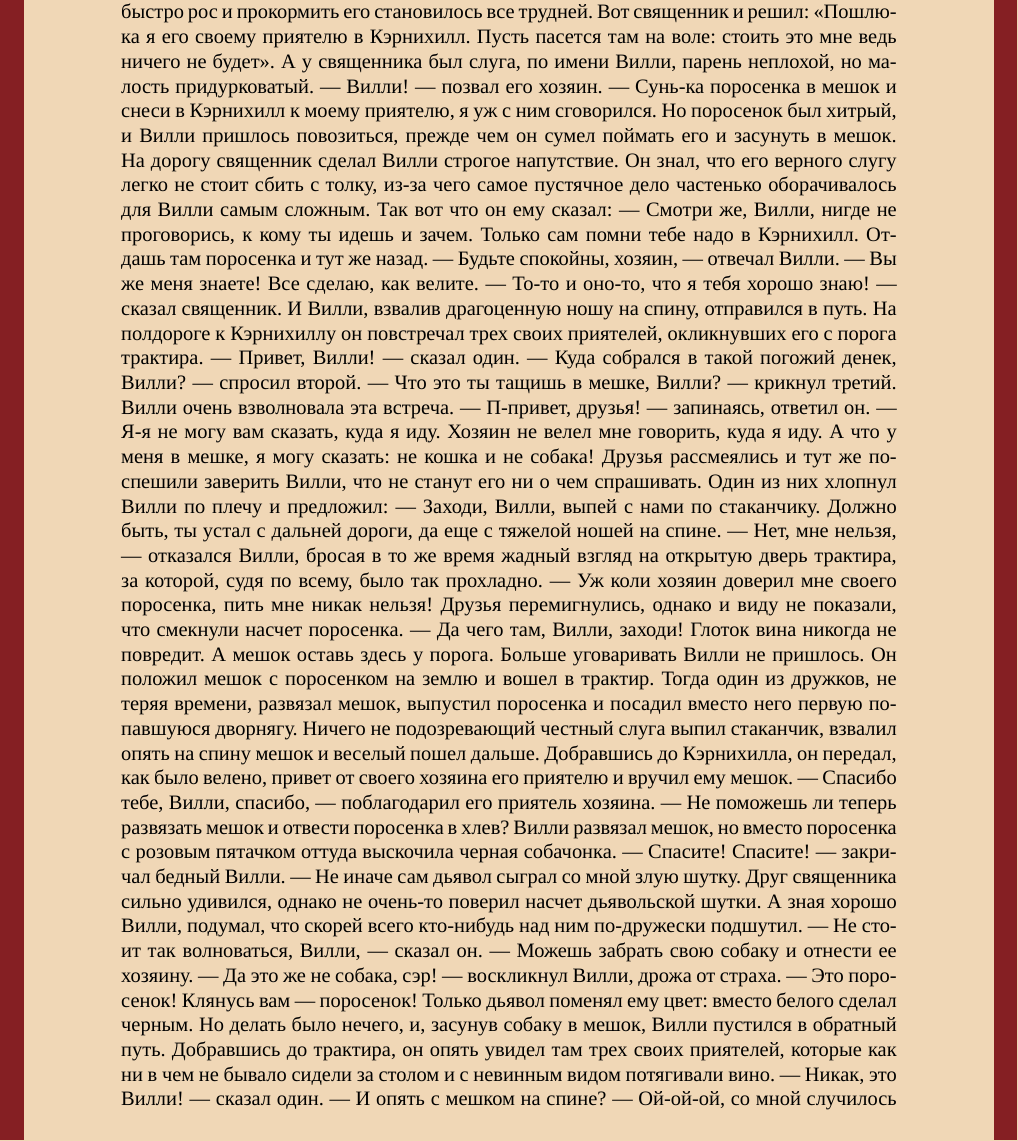
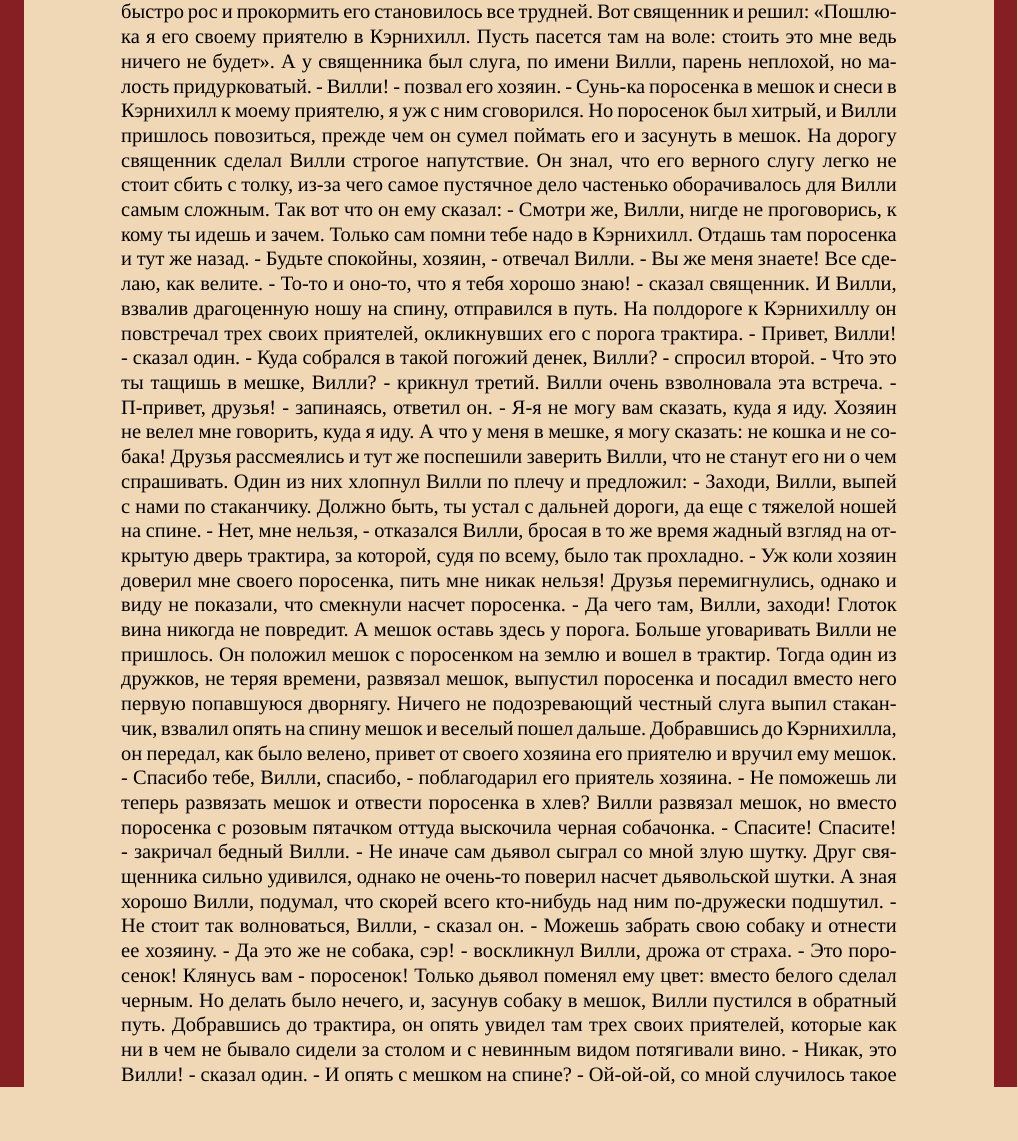
Before and after one commit to Wool5443/YMCA-Knighthood-art, a LaTeX document (tales/tales.tex): part of page 4 of 5, cut so that both start at the same text, the shorter picture padded with empty space. Compiled offline with XeLaTeX; a missing font is replaced by an installed copy or a similar font.

Commit message:
Upd
Signed-off-by: Wool5443 <mihsolodilov2015@gmail.com>

```diff
--- a/tales/tales.tex
+++ b/tales/tales.tex
@@ -1,6 +1,6 @@
 % !TeX program = lualatex
 
-\input{../preamlbe.tex}
+\input{../preamble.tex}
 
 \begin{document}
 
@@ -80,33 +80,31 @@
 В благодарность за добрую услугу один прихожанин подарил молодому священнику из Данфермлина поросенка.
 Сначала священник был в восторге от подарка, но поросенок быстро рос и прокормить его становилось все трудней. Вот священник и решил: «Пошлю-ка я его своему приятелю в Кэрнихилл. Пусть пасется там на воле: стоить это мне ведь ничего не будет».
 А у священника был слуга, по имени Вилли, парень неплохой, но малость придурковатый.
-— Вилли! — позвал его хозяин. — Сунь-ка поросенка в мешок и снеси в Кэрнихилл к моему приятелю, я уж с ним сговорился.
+- Вилли! - позвал его хозяин. - Сунь-ка поросенка в мешок и снеси в Кэрнихилл к моему приятелю, я уж с ним сговорился.
 Но поросенок был хитрый, и Вилли пришлось повозиться, прежде чем он сумел поймать его и засунуть в мешок.
 На дорогу священник сделал Вилли строгое напутствие. Он знал, что его верного слугу легко не стоит сбить с толку, из-за чего самое пустячное дело частенько оборачивалось для Вилли самым сложным. Так вот что он ему сказал:
-— Смотри же, Вилли, нигде не проговорись, к кому ты идешь и зачем. Только сам помни тебе надо в Кэрнихилл. Отдашь там поросенка и тут же назад.
-— Будьте спокойны, хозяин, — отвечал Вилли. — Вы же меня знаете! Все сделаю, как велите.
-— То-то и оно-то, что я тебя хорошо знаю! — сказал священник.
+- Смотри же, Вилли, нигде не проговорись, к кому ты идешь и зачем. Только сам помни тебе надо в Кэрнихилл. Отдашь там поросенка и тут же назад.
+- Будьте спокойны, хозяин, - отвечал Вилли. - Вы же меня знаете! Все сделаю, как велите.
+- То-то и оно-то, что я тебя хорошо знаю! - сказал священник.
 И Вилли, взвалив драгоценную ношу на спину, отправился в путь. На полдороге к Кэрнихиллу он повстречал трех своих приятелей, окликнувших его с порога трактира.
-— Привет, Вилли! — сказал один.
-— Куда собрался в такой погожий денек, Вилли? — спросил второй.
-— Что это ты тащишь в мешке, Вилли? — крикнул третий.
+- Привет, Вилли! - сказал один.
+- Куда собрался в такой погожий денек, Вилли? - спросил второй.
+- Что это ты тащишь в мешке, Вилли? - крикнул третий.
 Вилли очень взволновала эта встреча.
-— П-привет, друзья! — запинаясь, ответил он. — Я-я не могу вам сказать, куда я иду. Хозяин не велел мне говорить, куда я иду. А что у меня в мешке, я могу сказать: не кошка и не собака!
+- П-привет, друзья! - запинаясь, ответил он. - Я-я не могу вам сказать, куда я иду. Хозяин не велел мне говорить, куда я иду. А что у меня в мешке, я могу сказать: не кошка и не собака!
 Друзья рассмеялись и тут же поспешили заверить Вилли, что не станут его ни о чем спрашивать. Один из них хлопнул Вилли по плечу и предложил:
-— Заходи, Вилли, выпей с нами по стаканчику. Должно быть, ты устал с дальней дороги, да еще с тяжелой ношей на спине.
-— Нет, мне нельзя, — отказался Вилли, бросая в то же время жадный взгляд на открытую дверь трактира, за которой, судя по всему, было так прохладно. — Уж коли хозяин доверил мне своего поросенка, пить мне никак нельзя!
+- Заходи, Вилли, выпей с нами по стаканчику. Должно быть, ты устал с дальней дороги, да еще с тяжелой ношей на спине.
+- Нет, мне нельзя, - отказался Вилли, бросая в то же время жадный взгляд на открытую дверь трактира, за которой, судя по всему, было так прохладно. - Уж коли хозяин доверил мне своего поросенка, пить мне никак нельзя!
 Друзья перемигнулись, однако и виду не показали, что смекнули насчет поросенка.
-— Да чего там, Вилли, заходи! Глоток вина никогда не повредит. А мешок оставь здесь у порога.
+- Да чего там, Вилли, заходи! Глоток вина никогда не повредит. А мешок оставь здесь у порога.
 Больше уговаривать Вилли не пришлось. Он положил мешок с поросенком на землю и вошел в трактир. Тогда один из дружков, не теряя времени, развязал мешок, выпустил поросенка и посадил вместо него первую попавшуюся дворнягу.
 Ничего не подозревающий честный слуга выпил стаканчик, взвалил опять на спину мешок и веселый пошел дальше. Добравшись до Кэрнихилла, он передал, как было велено, привет от своего хозяина его приятелю и вручил ему мешок.
-— Спасибо тебе, Вилли, спасибо, — поблагодарил его приятель хозяина. — Не поможешь ли теперь развязать мешок и отвести поросенка в хлев?
+- Спасибо тебе, Вилли, спасибо, - поблагодарил его приятель хозяина. - Не поможешь ли теперь развязать мешок и отвести поросенка в хлев?
 Вилли развязал мешок, но вместо поросенка с розовым пятачком оттуда выскочила черная собачонка.
-— Спасите! Спасите! — закричал бедный Вилли. — Не иначе сам дьявол сыграл со мной злую шутку.
+- Спасите! Спасите! - закричал бедный Вилли. - Не иначе сам дьявол сыграл со мной злую шутку.
 Друг священника сильно удивился, однако не очень-то поверил насчет дьявольской шутки. А зная хорошо Вилли, подумал, что скорей всего кто-нибудь над ним по-дружески подшутил.
-— Не стоит так волноваться, Вилли, — сказал он. — Можешь забрать свою собаку и отнести ее хозяину.
-— Да это же не собака, сэр! — воскликнул Вилли, дрожа от страха. — Это поросенок! Клянусь вам — поросенок! Только дьявол поменял ему цвет: вместо белого сделал черным.
+- Не стоит так волноваться, Вилли, - сказал он. - Можешь забрать свою собаку и отнести ее хозяину.
+- Да это же не собака, сэр! - воскликнул Вилли, дрожа от страха. - Это поросенок! Клянусь вам - поросенок! Только дьявол поменял ему цвет: вместо белого сделал черным.
 Но делать было нечего, и, засунув собаку в мешок, Вилли пустился в обратный путь. Добравшись до трактира, он опять увидел там трех своих приятелей, которые как ни в чем не бывало сидели за столом и с невинным видом потягивали вино.
-— Никак, это Вилли! — сказал один. — И опять с мешком на спине?
-— Ой-ой-ой, со мной случилось такое несчастье, — сказал, входя, Вилли. — Дьявол подменил моего поросенка собакой! Что я теперь скажу хозяину?
-— Вот так штука! — воскликнул второй, едва сдерживаясь, чтобы не рассмеяться. — Вы слыхали что-нибудь подобное?
-— Садись, дружище, тебе надо выпить после сильных переживаний, — сказал третий.
+- Никак, это Вилли! - сказал один. - И опять с мешком на спине?
+- Ой-ой-ой, со мной случилось такое несчастье, - сказал, входя, Вилли. - Дьявол подменил моего поросенка собакой! Что я теперь скажу хозяину?
```
Also changed, not shown: legends/legends.tex (+1 -1 lines), preamble.tex (renamed from preamlbe.tex), tales/tales.pdf, tales/tales.tex (14 more changed lines), 1 other file.
